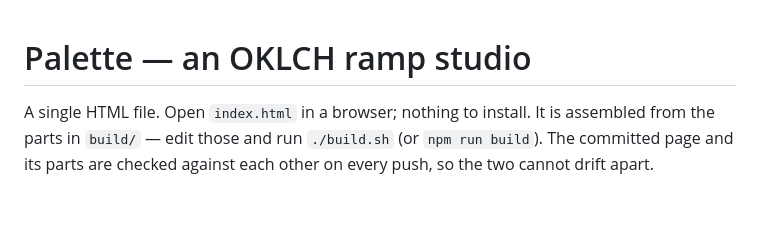
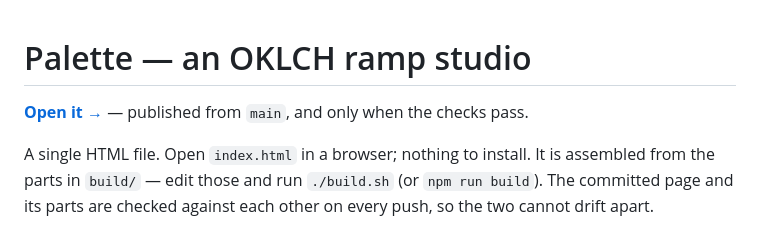
Before and after one commit to ericwkw/palette-oklch, a Markdown page: README.md, the part around the change. GitHub-like rendering; blank space fills up the shorter version.

Commit message:
Link to the published tool
Co-Authored-By: Claude Opus 5 <noreply@anthropic.com>

```diff
--- a/README.md
+++ b/README.md
@@ -1,4 +1,6 @@
 # Palette — an OKLCH ramp studio
+
+**[Open it →](https://ericwkw.github.io/palette-oklch/)** — published from `main`, and only when the checks pass.
 
 A single HTML file. Open `index.html` in a browser; nothing to install. It is assembled from the parts in `build/` — edit those and run `./build.sh` (or `npm run build`). The committed page and its parts are checked against each other on every push, so the two cannot drift apart.
 
```
